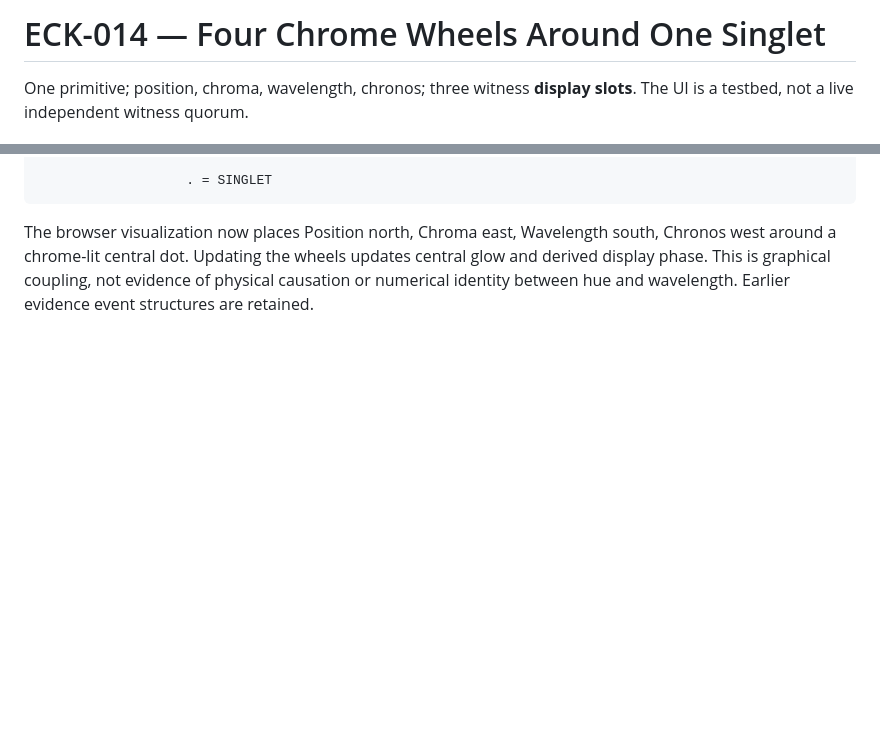
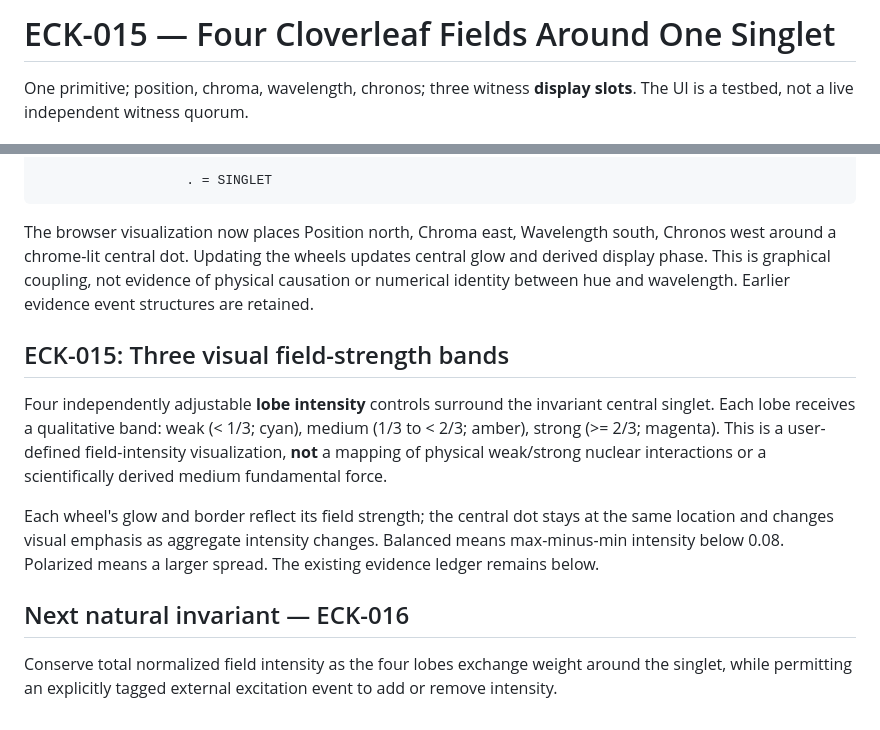
Before and after one commit to DavidWise01/kernels, a Markdown page: eck/README.md, 2 parts joined by grey strips. GitHub-like rendering; blank space fills up the shorter version.

Commit message:
ECK-015: describe cloverleaf force-color bands and nucleus invariant

````diff
--- a/eck/README.md
+++ b/eck/README.md
@@ -1,4 +1,4 @@
-# ECK-014 — Four Chrome Wheels Around One Singlet
+# ECK-015 — Four Cloverleaf Fields Around One Singlet
 
 One primitive; position, chroma, wavelength, chronos; three witness **display slots**. The UI is a testbed, not a live independent witness quorum.
 
@@ -58,3 +58,13 @@ Make coupling user-selectable, with independent, derived and latched modes. Reco
 ```
 
 The browser visualization now places Position north, Chroma east, Wavelength south, Chronos west around a chrome-lit central dot. Updating the wheels updates central glow and derived display phase. This is graphical coupling, not evidence of physical causation or numerical identity between hue and wavelength. Earlier evidence event structures are retained.
+
+## ECK-015: Three visual field-strength bands
+
+Four independently adjustable **lobe intensity** controls surround the invariant central singlet. Each lobe receives a qualitative band: weak (< 1/3; cyan), medium (1/3 to < 2/3; amber), strong (>= 2/3; magenta). This is a user-defined field-intensity visualization, **not** a mapping of physical weak/strong nuclear interactions or a scientifically derived medium fundamental force.
+
+Each wheel's glow and border reflect its field strength; the central dot stays at the same location and changes visual emphasis as aggregate intensity changes. Balanced means max-minus-min intensity below 0.08. Polarized means a larger spread. The existing evidence ledger remains below.
+
+## Next natural invariant — ECK-016
+
+Conserve total normalized field intensity as the four lobes exchange weight around the singlet, while permitting an explicitly tagged external excitation event to add or remove intensity.
````
